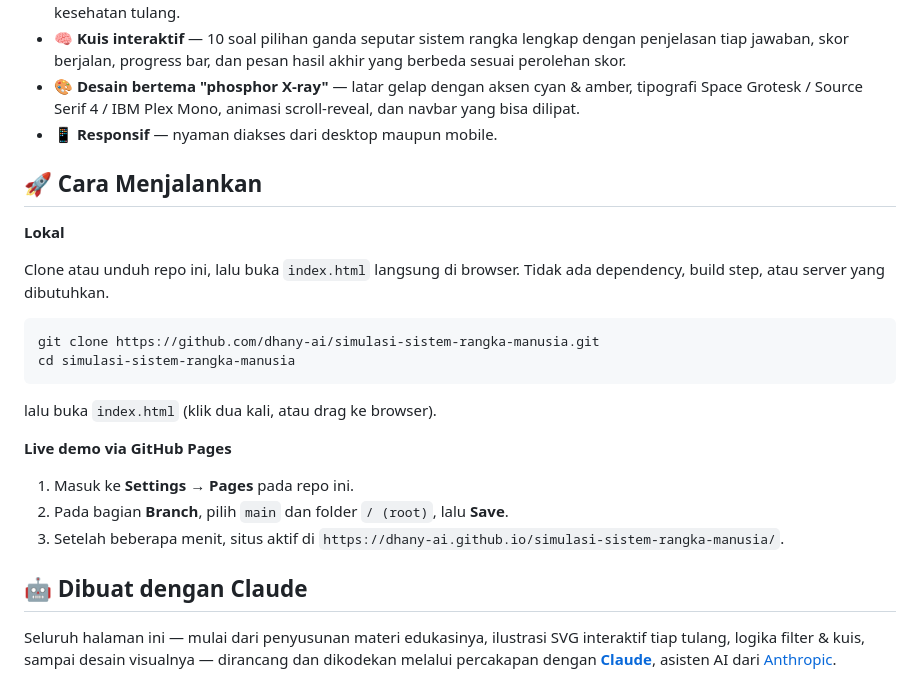
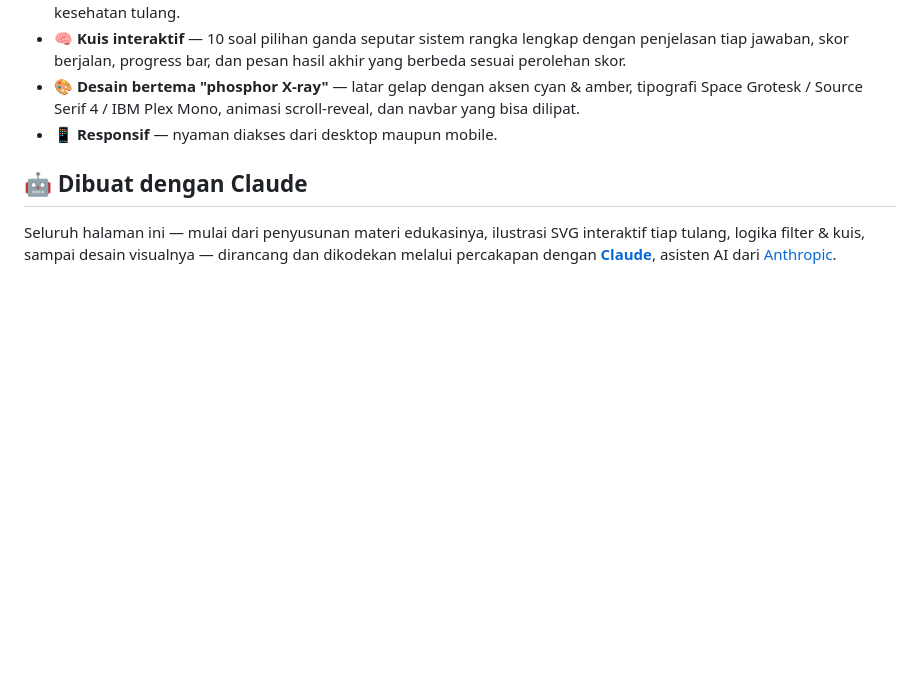
Before and after one commit to dhany-ai/simulasi-sistem-rangka-manusia, a Markdown page: README.md, the part around the change. GitHub-like rendering; blank space fills up the shorter version.

````diff
--- a/README.md
+++ b/README.md
@@ -27,24 +27,6 @@ Seluruhnya berjalan sebagai satu file HTML mandiri — tanpa framework, tanpa bu
 - 🎨 **Desain bertema "phosphor X-ray"** — latar gelap dengan aksen cyan & amber, tipografi Space Grotesk / Source Serif 4 / IBM Plex Mono, animasi scroll-reveal, dan navbar yang bisa dilipat.
 - 📱 **Responsif** — nyaman diakses dari desktop maupun mobile.
 
-## 🚀 Cara Menjalankan
-
-**Lokal**
-
-Clone atau unduh repo ini, lalu buka `index.html` langsung di browser. Tidak ada dependency, build step, atau server yang dibutuhkan.
-
-```bash
-git clone https://github.com/dhany-ai/simulasi-sistem-rangka-manusia.git
-cd simulasi-sistem-rangka-manusia
-```
-
-lalu buka `index.html` (klik dua kali, atau drag ke browser).
-
-**Live demo via GitHub Pages**
-
-1. Masuk ke **Settings → Pages** pada repo ini.
-2. Pada bagian **Branch**, pilih `main` dan folder `/ (root)`, lalu **Save**.
-3. Setelah beberapa menit, situs aktif di `https://dhany-ai.github.io/simulasi-sistem-rangka-manusia/`.
 
 ## 🤖 Dibuat dengan Claude
 
````
